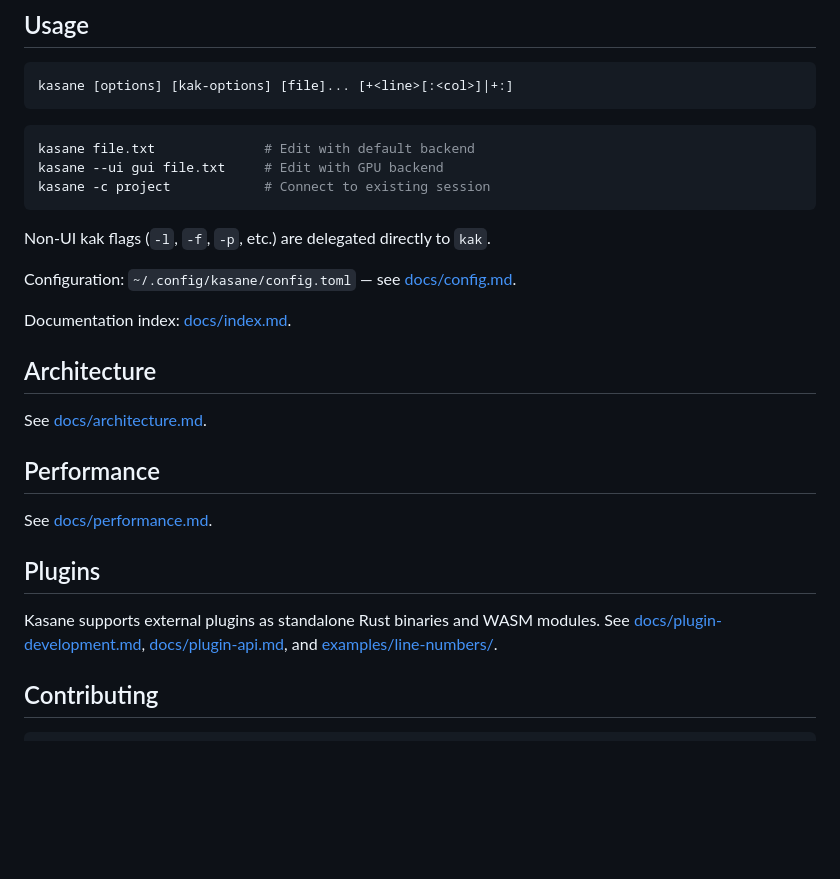
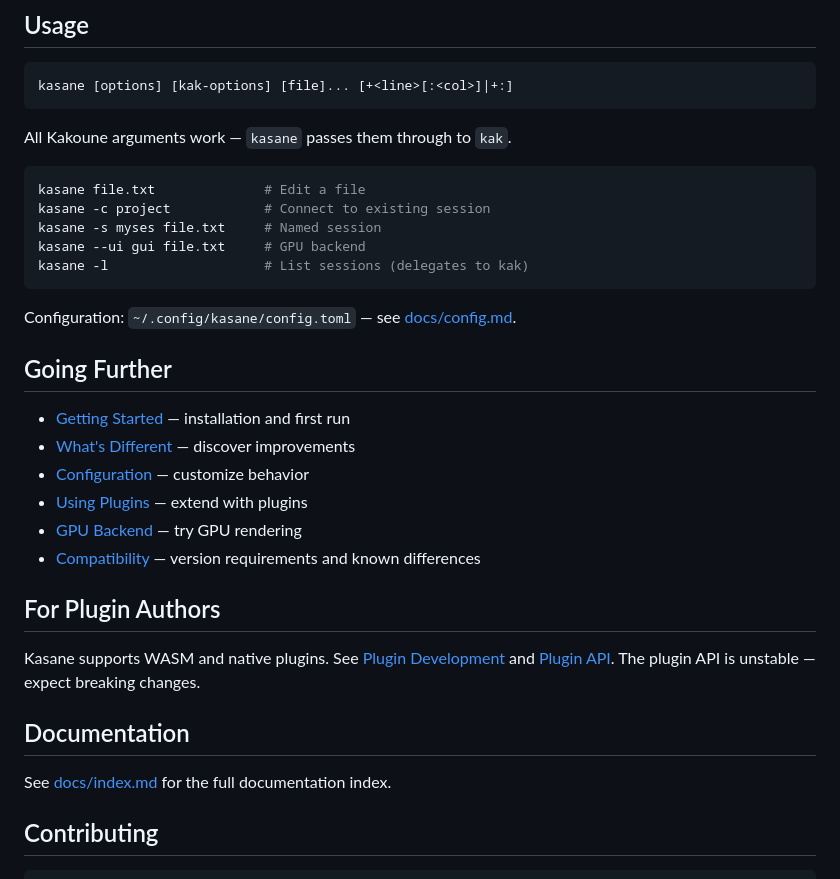
Before and after one commit to Yus314/kasane, a Markdown page: README.md, the part around one of its changes. GitHub-like rendering; blank space fills up the shorter version.

````diff
--- a/README.md
+++ b/README.md
@@ -50,29 +70,34 @@ cargo install --path kasane --features gui
 kasane [options] [kak-options] [file]... [+<line>[:<col>]|+:]
 ```
 
+All Kakoune arguments work — `kasane` passes them through to `kak`.
+
 ```bash
-kasane file.txt              # Edit with default backend
-kasane --ui gui file.txt     # Edit with GPU backend
+kasane file.txt              # Edit a file
 kasane -c project            # Connect to existing session
+kasane -s myses file.txt     # Named session
+kasane --ui gui file.txt     # GPU backend
+kasane -l                    # List sessions (delegates to kak)
 ```
-
-Non-UI kak flags (`-l`, `-f`, `-p`, etc.) are delegated directly to `kak`.
 
 Configuration: `~/.config/kasane/config.toml` — see [docs/config.md](docs/config.md).
 
-Documentation index: [docs/index.md](docs/index.md).
+## Going Further
 
-## Architecture
+- [Getting Started](docs/getting-started.md) — installation and first run
+- [What's Different](docs/whats-different.md) — discover improvements
+- [Configuration](docs/config.md) — customize behavior
+- [Using Plugins](docs/using-plugins.md) — extend with plugins
+- [GPU Backend](docs/gpu-backend.md) — try GPU rendering
+- [Compatibility](docs/compatibility.md) — version requirements and known differences
 
-See [docs/architecture.md](docs/architecture.md).
+## For Plugin Authors
 
-## Performance
+Kasane supports WASM and native plugins. See [Plugin Development](docs/plugin-development.md) and [Plugin API](docs/plugin-api.md). The plugin API is unstable — expect breaking changes.
 
-See [docs/performance.md](docs/performance.md).
+## Documentation
 
-## Plugins
-
-Kasane supports external plugins as standalone Rust binaries and WASM modules. See [docs/plugin-development.md](docs/plugin-development.md), [docs/plugin-api.md](docs/plugin-api.md), and [examples/line-numbers/](examples/line-numbers/).
+See [docs/index.md](docs/index.md) for the full documentation index.
 
 ## Contributing
 
````
Also changed, not shown: other parts of README.md (+41 -21 lines), docs/assets/demo.gif (added), 7 other files.
